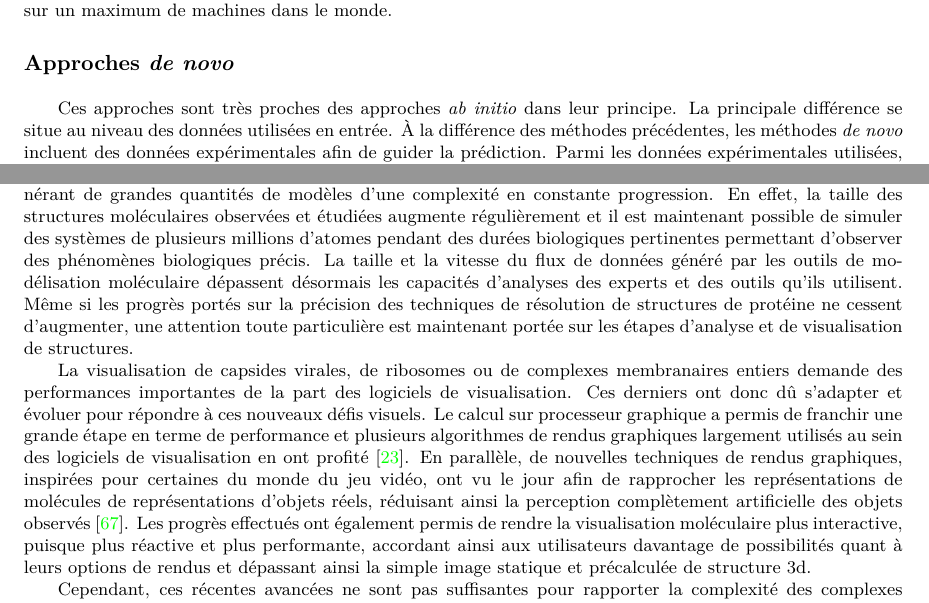
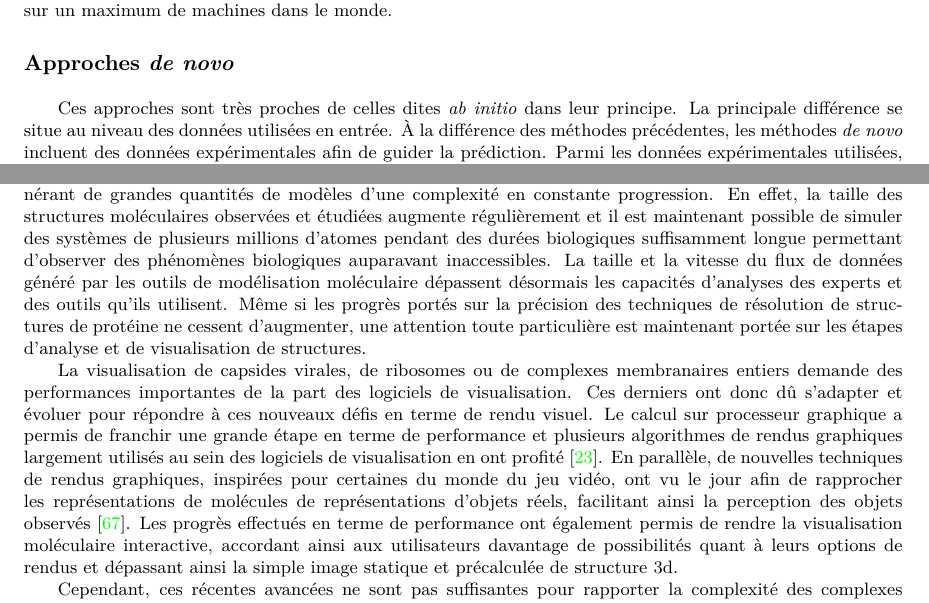
Before and after one commit to bam93/these_mikael_trellet, a LaTeX thesis (these.tex, which reads chapitre1.tex): two parts of pages 37 and 55 of 116, joined at a grey line, cut so that both start at the same text. Compiled offline with pdfLaTeX.

Commit message:
Correction Chapitre 1 [NF]

```diff
--- a/chapitre1.tex
+++ b/chapitre1.tex
@@ -394,7 +394,7 @@ En plus de la simplification des modèles de particules utilisés au sein des ch
 
 \myparagraph{Approches \textit{de novo}}
 
-Ces approches sont très proches des approches \textit{ab initio} dans leur principe. La principale différence se situe au niveau des données utilisées en entrée. À la différence des méthodes précédentes, les méthodes \textit{de novo} incluent des données expérimentales afin de guider la prédiction. Parmi les données expérimentales utilisées, les bibliothèques de fragments ou d'alphabets structuraux fournissent des sous-ensembles d'acides aminés (séquence de 4 à 15 acides aminés environ) dont les angles dièdres sont définis et dont la configuration spatiale est retrouvée dans certaines protéines de la PDB pour (\textit{Protein Data Bank}, base de données spécialisée de structures moléculaires décrite dans la section \ref{protein_DB}). L'algorithme le plus connu et utilisé est certainement Rosetta, développé par David Baker et son équipe \cite{rohl2004protein}. Il se base sur l'hypothèse que les structurations locales de la protéine ont un impact, mais ne définissent pas totalement la configuration spatiale globale de la protéine. L'algorithme se base sur l'assemblage de fragments structuraux de plusieurs acides aminés (9 acides aminés en phase 1, 3 acides aminés en phase 2) respectant la séquence primaire de la protéine prédite. Ces fragments ont une structure connue et sont récupérés depuis des bibliothèques de fragments basés sur la PDB. Les fragments sont positionnés de façon aléatoire et sont évalués par une simulation Monte-Carlo afin de leur attribuer un score. Chaque nouvel assemblage de fragments positionnés aléatoirement va donc générer un modèle avec un score associé. Les modèles avec les meilleurs scores seront considérés comme les plus stables énergétiquement et donc les plus proches de la structure tertiaire recherchée.
+Ces approches sont très proches de celles dites \textit{ab initio} dans leur principe. La principale différence se situe au niveau des données utilisées en entrée. À la différence des méthodes précédentes, les méthodes \textit{de novo} incluent des données expérimentales afin de guider la prédiction. Parmi les données expérimentales utilisées, les bibliothèques de fragments ou d'alphabets structuraux fournissent des sous-ensembles d'acides aminés (séquence de 4 à 15 acides aminés environ) dont les angles dièdres sont définis et dont la configuration spatiale est retrouvée dans certaines protéines de la PDB pour (\textit{Protein Data Bank}, base de données spécialisée de structures moléculaires décrite dans la section \ref{protein_DB}). L'algorithme le plus connu et utilisé est certainement Rosetta, développé par David Baker et son équipe \cite{rohl2004protein}. Il se base sur l'hypothèse que les structurations locales de la protéine ont un impact, mais ne définissent pas totalement la configuration spatiale globale de la protéine. L'algorithme se base sur l'assemblage de fragments structuraux de plusieurs acides aminés (9 acides aminés en phase 1, 3 acides aminés en phase 2) respectant la séquence primaire de la protéine prédite. Ces fragments ont une structure connue et sont récupérés depuis des bibliothèques de fragments basés sur la PDB. Les fragments sont positionnés de façon aléatoire et sont évalués par une simulation Monte-Carlo afin de leur attribuer un score. Chaque nouvel assemblage de fragments positionnés aléatoirement va donc générer un modèle avec un score associé. Les modèles avec les meilleurs scores seront considérés comme les plus stables énergétiquement et donc les plus proches de la structure tertiaire recherchée.
 
 \myparagraph{Approches par homologie}
 Elles utilisent la connaissance des structures de protéines proches de la protéine étudiée. Un alignement de séquence est effectué afin d'identifier, parmi les protéines dont la structure tridimensionnelle a été résolue, les séquences primaires homologues à la séquence de la protéine étudiée. On considère deux séquences comme homologues lorsque leur similarité est supérieure à 30\%. Les différentes étapes de la modélisation par homologie sont:
@@ -823,9 +823,9 @@ Ce dernier point, couplé au rapprochement entre les méthodes provenant de disc
 
 La biologie structurale a pris du retard pour caractériser la structure tridimensionnelle des protéines dont la séquence a déjà pu être identifiée de façon systématique et fiable. Pour preuve l'écart entre le nombre de protéines dont la séquence est déposée dans UniProtKB\footnote{\url{http://www.uniprot.org/uniprot/}} et le nombre de protéines possédant effectivement une structure déposée dans PDB\footnote{\url{http://www.rcsb.org/}}: Aujourd'hui, seul 1\% des protéines séquencées possèdent une structure répertoriée dans la PDB.
 
-Pour combler ce retard, les techniques expérimentales et computationnelles ont franchi des paliers, générant de grandes quantités de modèles d'une complexité en constante progression. En effet, la taille des structures moléculaires observées et étudiées augmente régulièrement et il est maintenant possible de simuler des systèmes de plusieurs millions d'atomes pendant des durées biologiques pertinentes permettant d'observer des phénomènes biologiques précis. La taille et la vitesse du flux de données généré par les outils de modélisation moléculaire dépassent désormais les capacités d'analyses des experts et des outils qu'ils utilisent. Même si les progrès portés sur la précision des techniques de résolution de structures de protéine ne cessent d'augmenter, une attention toute particulière est maintenant portée sur les étapes d'analyse et de visualisation de structures.
+Pour combler ce retard, les techniques expérimentales et computationnelles ont franchi des paliers, générant de grandes quantités de modèles d'une complexité en constante progression. En effet, la taille des structures moléculaires observées et étudiées augmente régulièrement et il est maintenant possible de simuler des systèmes de plusieurs millions d'atomes pendant des durées biologiques suffisamment longue permettant d'observer des phénomènes biologiques auparavant inaccessibles. La taille et la vitesse du flux de données généré par les outils de modélisation moléculaire dépassent désormais les capacités d'analyses des experts et des outils qu'ils utilisent. Même si les progrès portés sur la précision des techniques de résolution de structures de protéine ne cessent d'augmenter, une attention toute particulière est maintenant portée sur les étapes d'analyse et de visualisation de structures.
 
-La visualisation de capsides virales, de ribosomes ou de complexes membranaires entiers demande des performances importantes de la part des logiciels de visualisation. Ces derniers ont donc dû s'adapter et évoluer pour répondre à ces nouveaux défis visuels. Le calcul sur processeur graphique a permis de franchir une grande étape en terme de performance et plusieurs algorithmes de rendus graphiques largement utilisés au sein des logiciels de visualisation en ont profité \cite{chavent_gpu-powered_2011}. En parallèle, de nouvelles techniques de rendus graphiques, inspirées pour certaines du monde du jeu vidéo, ont vu le jour afin de rapprocher les représentations de molécules de représentations d'objets réels, réduisant ainsi la perception complètement artificielle des objets observés \cite{lv_game_2013}. Les progrès effectués ont également permis de rendre la visualisation moléculaire plus interactive, puisque plus réactive et plus performante, accordant ainsi aux utilisateurs davantage de possibilités quant à leurs options de rendus et dépassant ainsi la simple image statique et précalculée de structure 3d.
+La visualisation de capsides virales, de ribosomes ou de complexes membranaires entiers demande des performances importantes de la part des logiciels de visualisation. Ces derniers ont donc dû s'adapter et évoluer pour répondre à ces nouveaux défis en terme de rendu visuel. Le calcul sur processeur graphique a permis de franchir une grande étape en terme de performance et plusieurs algorithmes de rendus graphiques largement utilisés au sein des logiciels de visualisation en ont profité \cite{chavent_gpu-powered_2011}. En parallèle, de nouvelles techniques de rendus graphiques, inspirées pour certaines du monde du jeu vidéo, ont vu le jour afin de rapprocher les représentations de molécules de représentations d'objets réels, facilitant ainsi la perception des objets observés \cite{lv_game_2013}. Les progrès effectués en terme de performance ont également permis de rendre la visualisation moléculaire interactive,  accordant ainsi aux utilisateurs davantage de possibilités quant à leurs options de rendus et dépassant ainsi la simple image statique et précalculée de structure 3d.
 
 Cependant, ces récentes avancées ne sont pas suffisantes pour rapporter la complexité des complexes moléculaires les plus importants. La limitation n'est pas dans l'efficacité du rendu, mais dans la façon de présenter les structures 3d d'intérêt. Il est nécessaire de passer un palier dans les habitudes d'observation de structures moléculaires afin de prendre en compte leur nature 3d et d'utiliser les progrès effectués dans des domaines de rendus graphiques où l'utilisateur se retrouve au centre de sa molécule d'étude et peut accéder aux différentes informations la caractérisant en un minimum de temps et d'étapes. Une partie de la réponse à ces nouvelles problématiques pourrait venir de la Réalité Virtuelle. En pleine lumière depuis quelques années la RV se définit en partie par sa capacité d'immerger les utilisateurs au sein de mondes virtuels où les possibilités d'interaction et d'exploration visuelle sont décuplés par rapport aux configurations de travail standard type ordinateur de bureau.
 
```
Also changed, not shown: chapitre1.tex (2 more changed lines).
